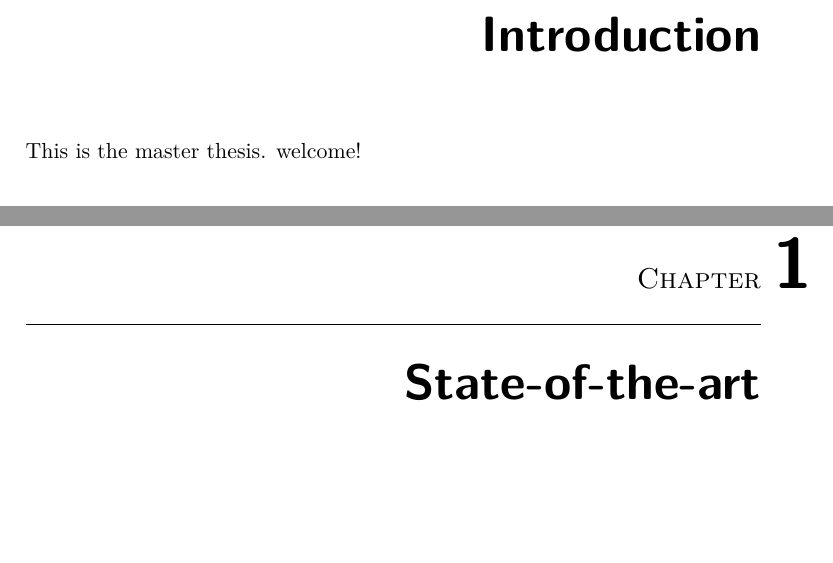
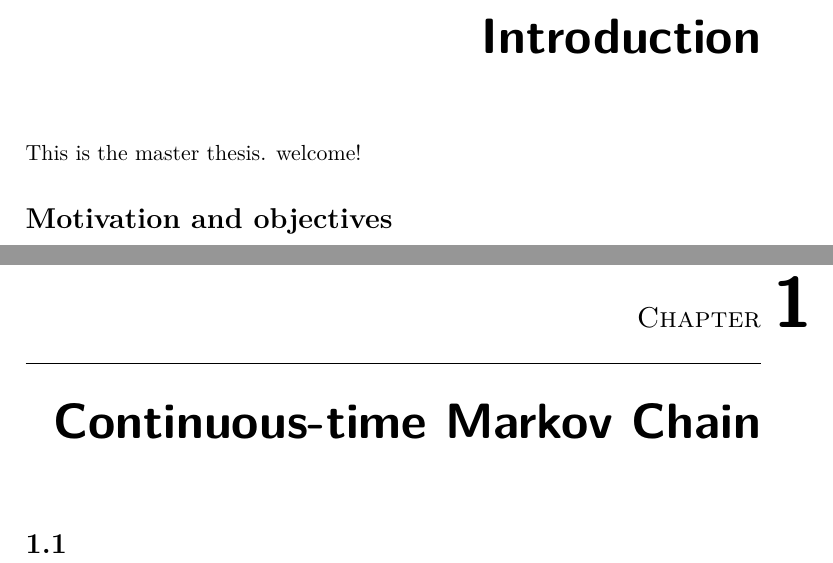
Before and after one commit to lopatovsky/DP, a LaTeX thesis (Thesis/DP_Lopatovsky_Lukas_2017.tex): two parts of pages 15 and 17 of 29 before the commit and two parts of pages 15 and 17 of 31 after it, joined at a grey line, cut so that both start at the same text, the shorter picture padded with empty space. Compiled offline with pdfLaTeX; a missing bibliography style is replaced by a similar one.

```diff
--- a/Thesis/DP_Lopatovsky_Lukas_2017.tex
+++ b/Thesis/DP_Lopatovsky_Lukas_2017.tex
@@ -32,8 +32,8 @@
 \authorGN{Luk{\' a}{\v s}} %author's given name/names
 \authorFN{Lopatovsk{\' y}} %author's surname
 \author{Luk{\' a}{\v s} Lopatovsk{\' y}} %author's name without academic degrees
-\authorWithDegrees{Luk{\' a}{\v s} Lopatovsk{\' y} \& Bc.} %author's name with academic degrees
-\supervisor{Your Supervisor's Name (SPECIFY)}
+\authorWithDegrees{Bc. Luk{\' a}{\v s} Lopatovsk{\' y}} %author's name with academic degrees
+\supervisor{Ing. Daniel Vašata, Ph.D.}
 \acknowledgements{THANKS (remove entirely in case you do not with to thank anyone)}
 \abstractEN{Summarize the contents and contribution of your work in a few sentences in English language.}
 \abstractCS{V n{\v e}kolika v{\v e}t{\' a}ch shr{\v n}te obsah a p{\v r}{\' i}nos t{\' e}to pr{\' a}ce v {\v c}esk{\' e}m jazyce.}
@@ -50,11 +50,18 @@
 % \newacronym{FIT}{FIT}{Fakulta informa{\v c}n{\' i}ch technologi{\' i}}
 
 \setsecnumdepth{part}
-\chapter{Introduction}
-This is the master thesis. welcome!
+
+\begin{introduction}
+	This is the master thesis. welcome!
+	\section{Motivation and objectives}
+\end{introduction}
+
+\setsecnumdepth{all}
+\chapter{Continuous-time Markov Chain}
+
+\section{}
 
 
-\setsecnumdepth{all}
 \chapter{State-of-the-art}
 
 \chapter{Analysis and design}
```
Also changed, not shown: Articles/1-s2.0-S0166531602001220-main.pdf (added), Thesis/DP_Lopatovsky_Lukas_2017.pdf.
